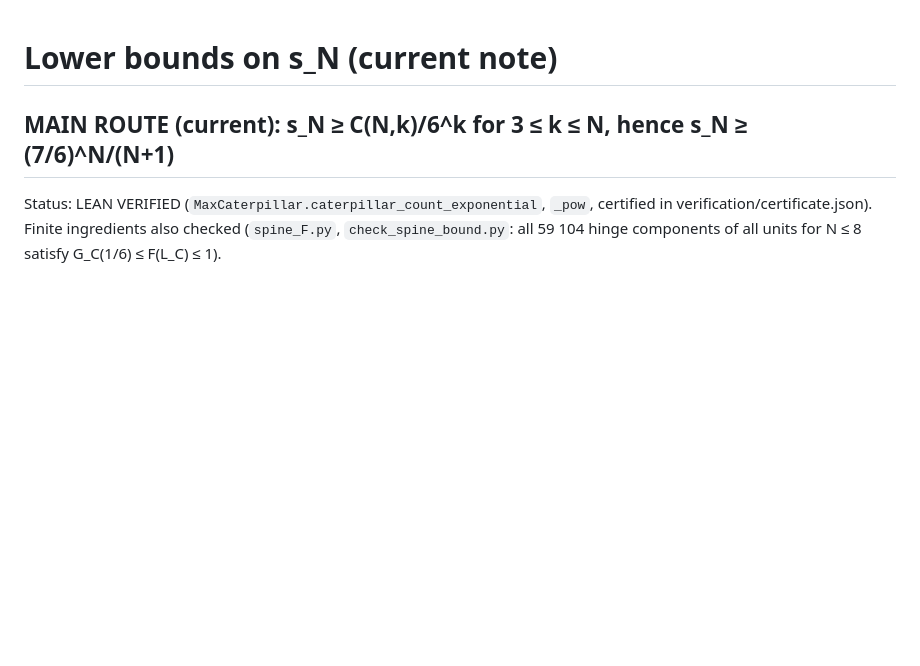
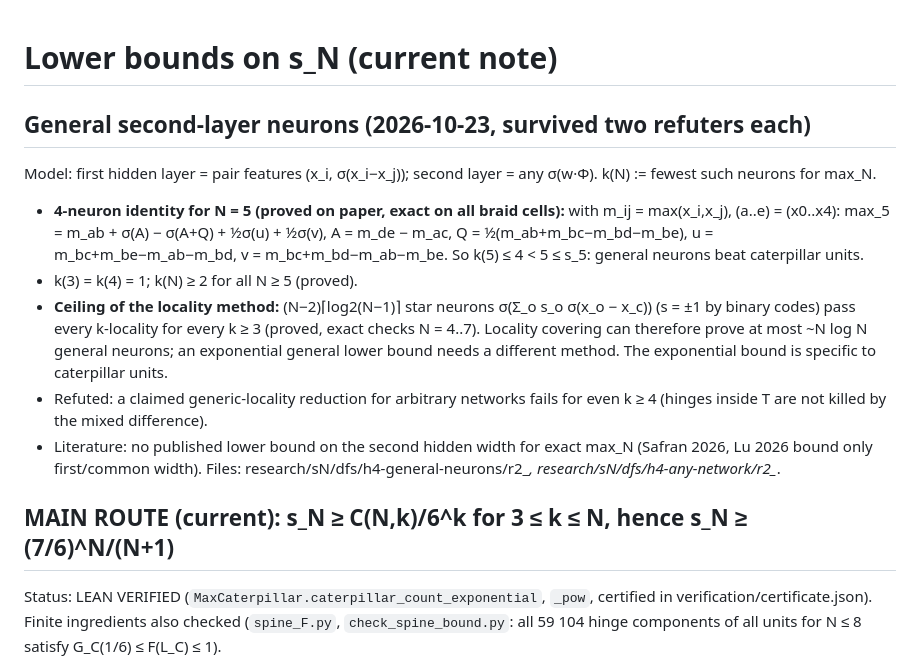
Before and after one commit to JayPiZimmermann/Max_Caterpillar, a Markdown page: research/sN/NOTE.md, the part around the change. Rendered like a GitHub page; blank space fills up the shorter version.

Commit message:
Research note: 4-neuron identity for max_5 with general neurons; ceiling of the locality method
Co-Authored-By: Claude Opus 5.5 <noreply@anthropic.com>

```diff
--- a/research/sN/NOTE.md
+++ b/research/sN/NOTE.md
@@ -1,4 +1,26 @@
 # Lower bounds on s_N (current note)
+
+## General second-layer neurons (2026-10-23, survived two refuters each)
+
+Model: first hidden layer = pair features (x_i, σ(x_i−x_j)); second layer = any σ(w·Φ).
+k(N) := fewest such neurons for max_N.
+- **4-neuron identity for N = 5 (proved on paper, exact on all braid cells):**
+  with m_ij = max(x_i,x_j), (a..e) = (x0..x4):
+  max_5 = m_ab + σ(A) − σ(A+Q) + ½σ(u) + ½σ(v), A = m_de − m_ac,
+  Q = ½(m_ab+m_bc−m_bd−m_be), u = m_bc+m_be−m_ab−m_bd, v = m_bc+m_bd−m_ab−m_be.
+  So k(5) ≤ 4 < 5 ≤ s_5: general neurons beat caterpillar units.
+- k(3) = k(4) = 1; k(N) ≥ 2 for all N ≥ 5 (proved).
+- **Ceiling of the locality method:** (N−2)⌈log2(N−1)⌉ star neurons
+  σ(Σ_o s_o σ(x_o − x_c)) (s = ±1 by binary codes) pass every k-locality for
+  every k ≥ 3 (proved, exact checks N = 4..7). Locality covering can therefore
+  prove at most ~N log N general neurons; an exponential general lower bound
+  needs a different method. The exponential bound is specific to caterpillar
+  units.
+- Refuted: a claimed generic-locality reduction for arbitrary networks fails
+  for even k ≥ 4 (hinges inside T are not killed by the mixed difference).
+- Literature: no published lower bound on the second hidden width for exact
+  max_N (Safran 2026, Lu 2026 bound only first/common width).
+Files: research/sN/dfs/h4-general-neurons/r2_*, research/sN/dfs/h4-any-network/r2_*.
 
 ## MAIN ROUTE (current): s_N ≥ C(N,k)/6^k for 3 ≤ k ≤ N, hence s_N ≥ (7/6)^N/(N+1)
 
```
